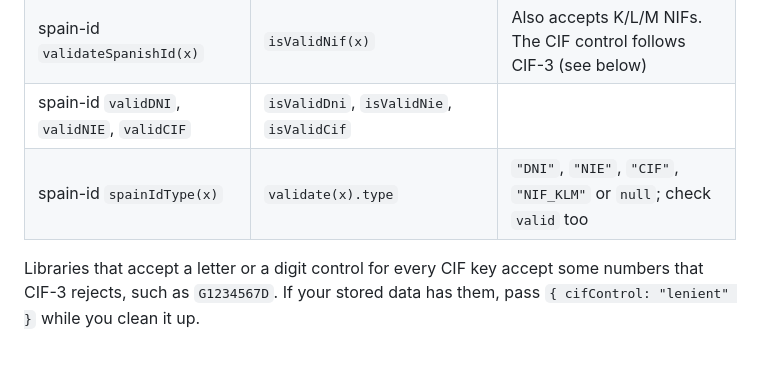
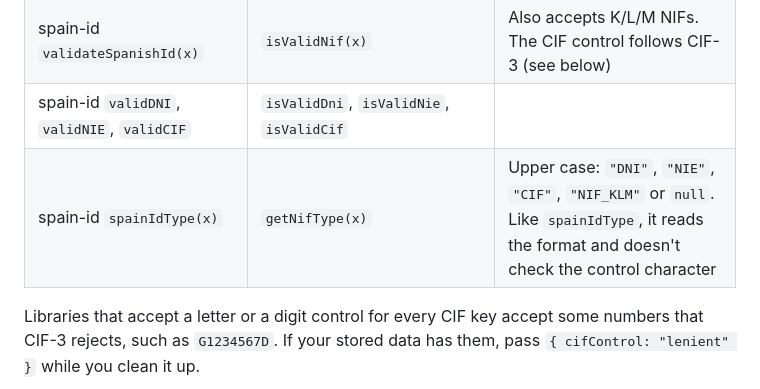
Before and after one commit to josegoval/nif-dni-nie-cif-validation, a Markdown page: README.md, the part around the change. Rendered like a GitHub page; blank space fills up the shorter version.

```diff
--- a/README.md
+++ b/README.md
@@ -458,7 +458,7 @@ isValidNif("G1234567D", { normalize: false, cifControl: "lenient" }); // true, a
 | validator.js `isIdentityCard(x, "ES")`, `isTaxID(x, "es-ES")` | `isValidNaturalPersonNif(x)` | validator.js has no CIF check: use `isValidCif(x)` or `isValidNif(x)`. It throws on non-strings; this package returns `false` |
 | spain-id `validateSpanishId(x)` | `isValidNif(x)` | Also accepts K/L/M NIFs. The CIF control follows CIF-3 (see below) |
 | spain-id `validDNI`, `validNIE`, `validCIF` | `isValidDni`, `isValidNie`, `isValidCif` | |
-| spain-id `spainIdType(x)` | `validate(x).type` | `"DNI"`, `"NIE"`, `"CIF"`, `"NIF_KLM"` or `null`; check `valid` too |
+| spain-id `spainIdType(x)` | `getNifType(x)` | Upper case: `"DNI"`, `"NIE"`, `"CIF"`, `"NIF_KLM"` or `null`. Like `spainIdType`, it reads the format and doesn't check the control character |
 
 Libraries that accept a letter or a digit control for every CIF key accept some numbers that CIF-3 rejects, such as `G1234567D`. If your stored data has them, pass `{ cifControl: "lenient" }` while you clean it up.
 
```
Also changed, not shown: README.es.md (+1 -1 lines).
